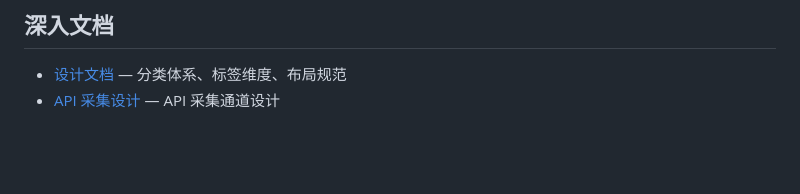
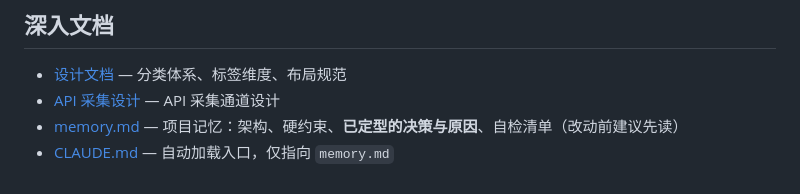
Before and after one commit to AchatesRay/security-weekly-report, a Markdown page: README.md, the part around the change. Drawn GitHub-style; blank space fills up the shorter version.

```diff
--- a/README.md
+++ b/README.md
@@ -360,3 +360,5 @@ cat data/parsed_items.json | python3 -m json.tool | head -50
 
 - [设计文档](docs/superpowers/specs/2026-06-22-security-weekly-report-design.md) — 分类体系、标签维度、布局规范
 - [API 采集设计](docs/superpowers/specs/2026-06-30-api-collector-design.md) — API 采集通道设计
+- [memory.md](memory.md) — 项目记忆：架构、硬约束、**已定型的决策与原因**、自检清单（改动前建议先读）
+- [CLAUDE.md](CLAUDE.md) — 自动加载入口，仅指向 `memory.md`
```
Also changed, not shown: CLAUDE.md (added, +8 -0 lines), memory.md (+175 -96 lines).
